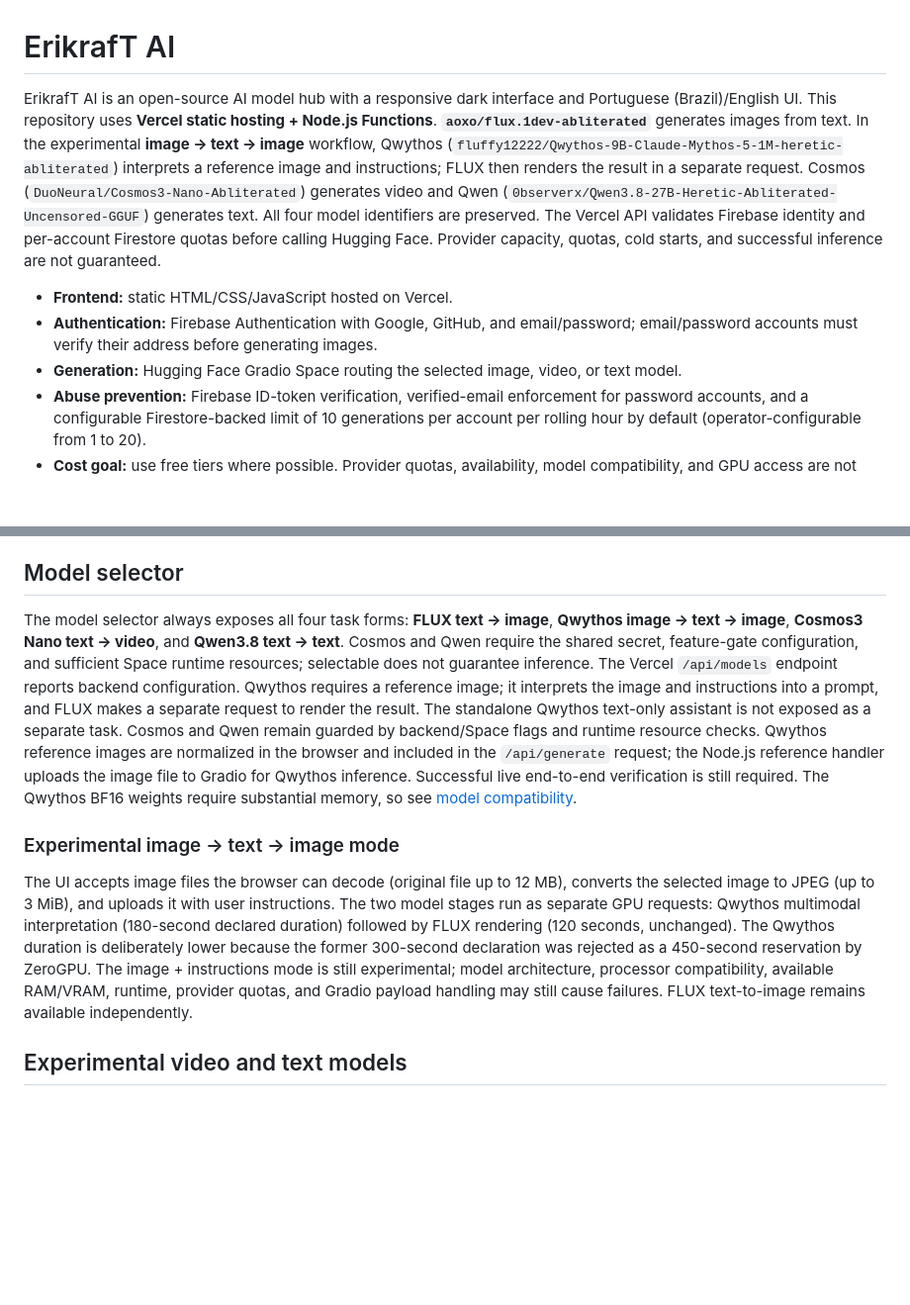
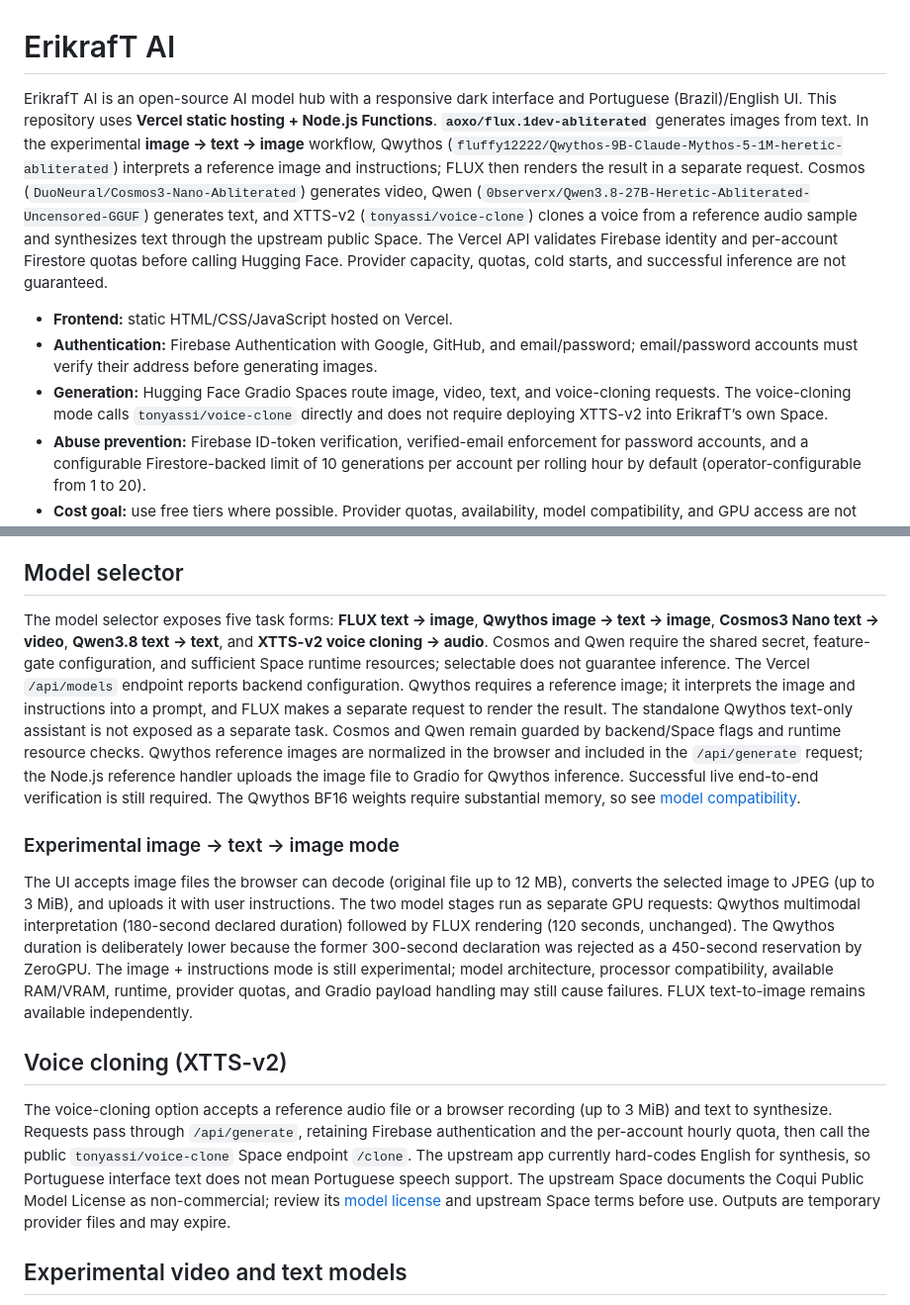
Before and after one commit to erikraft/AI, a Markdown page: README.md, 2 parts joined by grey strips. Shown at 99% size. Drawn GitHub-style; blank space fills up the shorter version.

Commit message:
docs: document XTTS voice cloning integration

```diff
--- a/README.md
+++ b/README.md
@@ -1,10 +1,10 @@
 # ErikrafT AI
 
-ErikrafT AI is an open-source AI model hub with a responsive dark interface and Portuguese (Brazil)/English UI. This repository uses **Vercel static hosting + Node.js Functions**. **`aoxo/flux.1dev-abliterated`** generates images from text. In the experimental **image → text → image** workflow, Qwythos (`fluffy12222/Qwythos-9B-Claude-Mythos-5-1M-heretic-abliterated`) interprets a reference image and instructions; FLUX then renders the result in a separate request. Cosmos (`DuoNeural/Cosmos3-Nano-Abliterated`) generates video and Qwen (`0bserverx/Qwen3.8-27B-Heretic-Abliterated-Uncensored-GGUF`) generates text. All four model identifiers are preserved. The Vercel API validates Firebase identity and per-account Firestore quotas before calling Hugging Face. Provider capacity, quotas, cold starts, and successful inference are not guaranteed.
+ErikrafT AI is an open-source AI model hub with a responsive dark interface and Portuguese (Brazil)/English UI. This repository uses **Vercel static hosting + Node.js Functions**. **`aoxo/flux.1dev-abliterated`** generates images from text. In the experimental **image → text → image** workflow, Qwythos (`fluffy12222/Qwythos-9B-Claude-Mythos-5-1M-heretic-abliterated`) interprets a reference image and instructions; FLUX then renders the result in a separate request. Cosmos (`DuoNeural/Cosmos3-Nano-Abliterated`) generates video, Qwen (`0bserverx/Qwen3.8-27B-Heretic-Abliterated-Uncensored-GGUF`) generates text, and XTTS-v2 (`tonyassi/voice-clone`) clones a voice from a reference audio sample and synthesizes text through the upstream public Space. The Vercel API validates Firebase identity and per-account Firestore quotas before calling Hugging Face. Provider capacity, quotas, cold starts, and successful inference are not guaranteed.
 
 - **Frontend:** static HTML/CSS/JavaScript hosted on Vercel.
 - **Authentication:** Firebase Authentication with Google, GitHub, and email/password; email/password accounts must verify their address before generating images.
-- **Generation:** Hugging Face Gradio Space routing the selected image, video, or text model.
+- **Generation:** Hugging Face Gradio Spaces route image, video, text, and voice-cloning requests. The voice-cloning mode calls `tonyassi/voice-clone` directly and does not require deploying XTTS-v2 into ErikrafT’s own Space.
 - **Abuse prevention:** Firebase ID-token verification, verified-email enforcement for password accounts, and a configurable Firestore-backed limit of 10 generations per account per rolling hour by default (operator-configurable from 1 to 20).
 - **Cost goal:** use free tiers where possible. Provider quotas, availability, model compatibility, and GPU access are not guaranteed.
 
@@ -111,12 +111,16 @@ Email/password registration sends a Firebase verification email and signs the ne
 
 ## Model selector
 
-The model selector always exposes all four task forms: **FLUX text → image**, **Qwythos image → text → image**, **Cosmos3 Nano text → video**, and **Qwen3.8 text → text**. Cosmos and Qwen require the shared secret, feature-gate configuration, and sufficient Space runtime resources; selectable does not guarantee inference. The Vercel `/api/models` endpoint reports backend configuration. Qwythos requires a reference image; it interprets the image and instructions into a prompt, and FLUX makes a separate request to render the result. The standalone Qwythos text-only assistant is not exposed as a separate task. Cosmos and Qwen remain guarded by backend/Space flags and runtime resource checks. Qwythos reference images are normalized in the browser and included in the `/api/generate` request; the Node.js reference handler uploads the image file to Gradio for Qwythos inference. Successful live end-to-end verification is still required. The Qwythos BF16 weights require substantial memory, so see [model compatibility](huggingface/MODEL_COMPATIBILITY.md).
+The model selector exposes five task forms: **FLUX text → image**, **Qwythos image → text → image**, **Cosmos3 Nano text → video**, **Qwen3.8 text → text**, and **XTTS-v2 voice cloning → audio**. Cosmos and Qwen require the shared secret, feature-gate configuration, and sufficient Space runtime resources; selectable does not guarantee inference. The Vercel `/api/models` endpoint reports backend configuration. Qwythos requires a reference image; it interprets the image and instructions into a prompt, and FLUX makes a separate request to render the result. The standalone Qwythos text-only assistant is not exposed as a separate task. Cosmos and Qwen remain guarded by backend/Space flags and runtime resource checks. Qwythos reference images are normalized in the browser and included in the `/api/generate` request; the Node.js reference handler uploads the image file to Gradio for Qwythos inference. Successful live end-to-end verification is still required. The Qwythos BF16 weights require substantial memory, so see [model compatibility](huggingface/MODEL_COMPATIBILITY.md).
 
 
 ### Experimental image → text → image mode
 
 The UI accepts image files the browser can decode (original file up to 12 MB), converts the selected image to JPEG (up to 3 MiB), and uploads it with user instructions. The two model stages run as separate GPU requests: Qwythos multimodal interpretation (180-second declared duration) followed by FLUX rendering (120 seconds, unchanged). The Qwythos duration is deliberately lower because the former 300-second declaration was rejected as a 450-second reservation by ZeroGPU. The image + instructions mode is still experimental; model architecture, processor compatibility, available RAM/VRAM, runtime, provider quotas, and Gradio payload handling may still cause failures. FLUX text-to-image remains available independently.
+
+## Voice cloning (XTTS-v2)
+
+The voice-cloning option accepts a reference audio file or a browser recording (up to 3 MiB) and text to synthesize. Requests pass through `/api/generate`, retaining Firebase authentication and the per-account hourly quota, then call the public `tonyassi/voice-clone` Space endpoint `/clone`. The upstream app currently hard-codes English for synthesis, so Portuguese interface text does not mean Portuguese speech support. The upstream Space documents the Coqui Public Model License as non-commercial; review its [model license](https://huggingface.co/coqui/XTTS-v2/blob/main/LICENSE.txt) and upstream Space terms before use. Outputs are temporary provider files and may expire.
 
 ## Experimental video and text models
 
```
